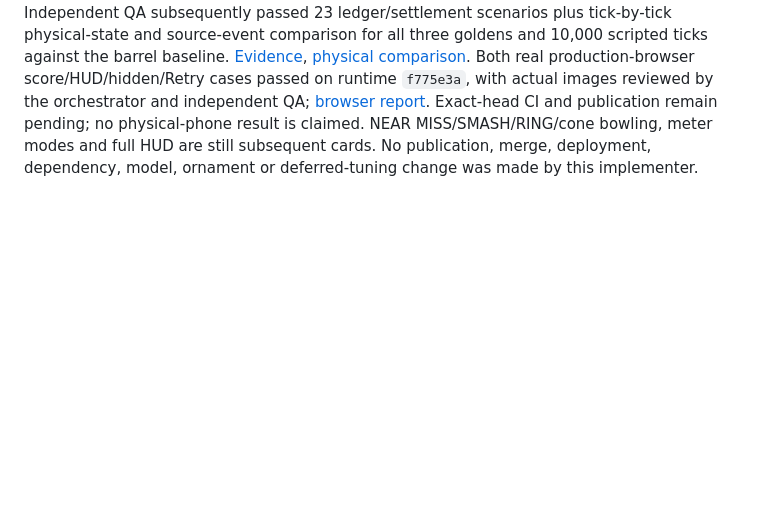
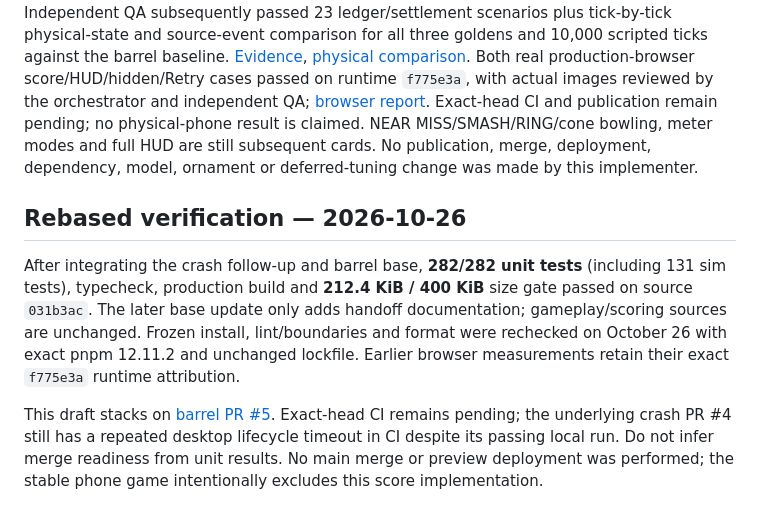
Before and after one commit to Max-Sundstrom/iskendy_game, a Markdown page: docs/tasks/P2-03a.md, the part around the change. Drawn GitHub-style; blank space fills up the shorter version.

Commit message:
docs(qa): record rebased scoring verification

```diff
--- a/docs/tasks/P2-03a.md
+++ b/docs/tasks/P2-03a.md
@@ -93,3 +93,16 @@ reviewed by the orchestrator and independent QA; [browser report](../reviews/P2-
 Exact-head CI and publication remain pending; no physical-phone result is claimed.
 NEAR MISS/SMASH/RING/cone bowling, meter modes and full HUD are still subsequent cards. No publication,
 merge, deployment, dependency, model, ornament or deferred-tuning change was made by this implementer.
+
+## Rebased verification — 2026-10-26
+
+After integrating the crash follow-up and barrel base, **282/282 unit tests** (including 131 sim tests),
+typecheck, production build and **212.4 KiB / 400 KiB** size gate passed on source `031b3ac`. The later
+base update only adds handoff documentation; gameplay/scoring sources are unchanged. Frozen install,
+lint/boundaries and format were rechecked on October 26 with exact pnpm 12.11.2 and unchanged lockfile.
+Earlier browser measurements retain their exact `f775e3a` runtime attribution.
+
+This draft stacks on [barrel PR #5](https://github.com/Max-Sundstrom/iskendy_game/pull/5). Exact-head CI
+remains pending; the underlying crash PR #4 still has a repeated desktop lifecycle timeout in CI despite
+its passing local run. Do not infer merge readiness from unit results. No main merge or preview deployment
+was performed; the stable phone game intentionally excludes this score implementation.
```
